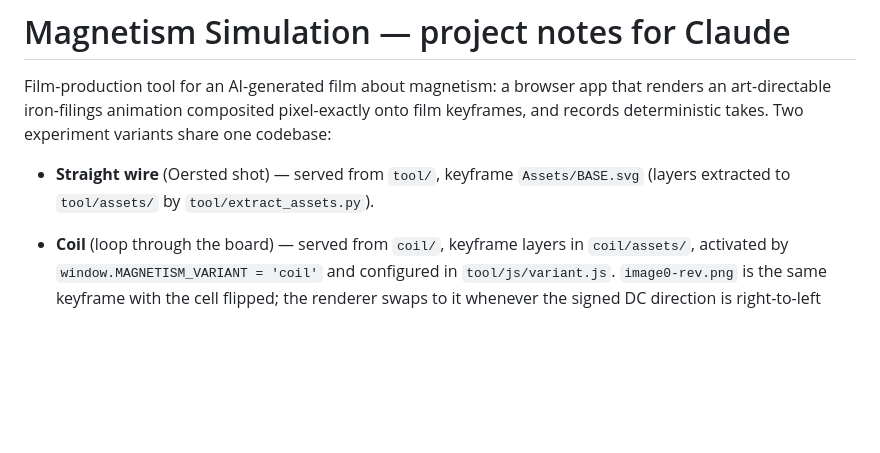
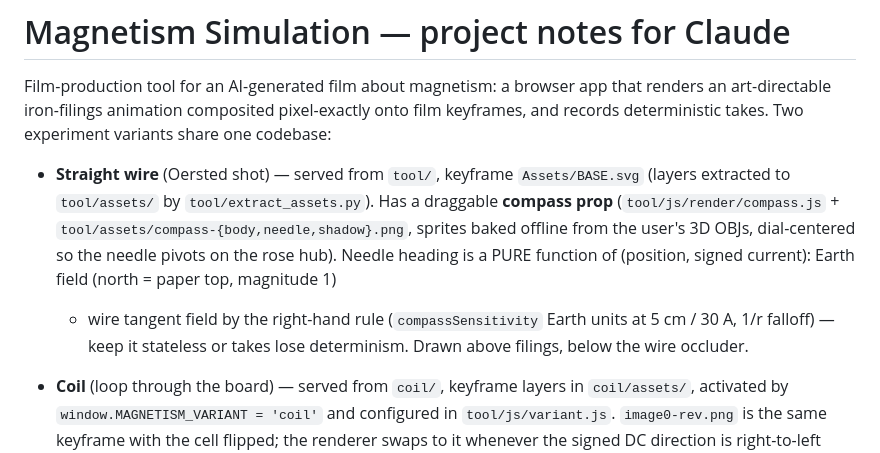
Before and after one commit to AtharvKotekar/Magnetism-Simulation, a Markdown page: CLAUDE.md, the part around the change. Rendered like a GitHub page; blank space fills up the shorter version.

Commit message:
Document the straight-wire compass prop in CLAUDE.md
Co-Authored-By: Claude Fable 5 <noreply@anthropic.com>

```diff
--- a/CLAUDE.md
+++ b/CLAUDE.md
@@ -7,7 +7,14 @@ share one codebase:
 
 - **Straight wire** (Oersted shot) — served from `tool/`, keyframe
   `Assets/BASE.svg` (layers extracted to `tool/assets/` by
-  `tool/extract_assets.py`).
+  `tool/extract_assets.py`). Has a draggable **compass prop**
+  (`tool/js/render/compass.js` + `tool/assets/compass-{body,needle,shadow}.png`,
+  sprites baked offline from the user's 3D OBJs, dial-centered so the
+  needle pivots on the rose hub). Needle heading is a PURE function of
+  (position, signed current): Earth field (north = paper top, magnitude 1)
+  + wire tangent field by the right-hand rule (`compassSensitivity` Earth
+  units at 5 cm / 30 A, 1/r falloff) — keep it stateless or takes lose
+  determinism. Drawn above filings, below the wire occluder.
 - **Coil** (loop through the board) — served from `coil/`, keyframe layers in
   `coil/assets/`, activated by `window.MAGNETISM_VARIANT = 'coil'` and
   configured in `tool/js/variant.js`. `image0-rev.png` is the same keyframe
```
